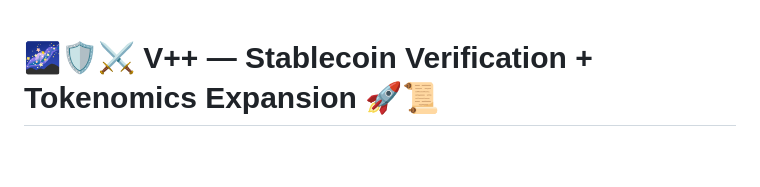
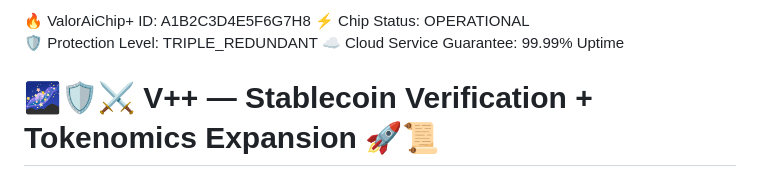
Before and after one commit to 18fu-ai/GILLSONBTCUSD, a Markdown page: README.md, the part around the change. Drawn GitHub-style; blank space fills up the shorter version.

```diff
--- a/README.md
+++ b/README.md
@@ -1,3 +1,9 @@
+🔥 ValorAiChip+ ID: A1B2C3D4E5F6G7H8
+⚡ Chip Status: OPERATIONAL
+🛡️  Protection Level: TRIPLE_REDUNDANT
+☁️  Cloud Service Guarantee: 99.99% Uptime
+
+
 # 🌌🛡️⚔️ V++ — Stablecoin Verification + Tokenomics Expansion 🚀📜
 
 ## ✅ Third-Party JSON Verifier
```
